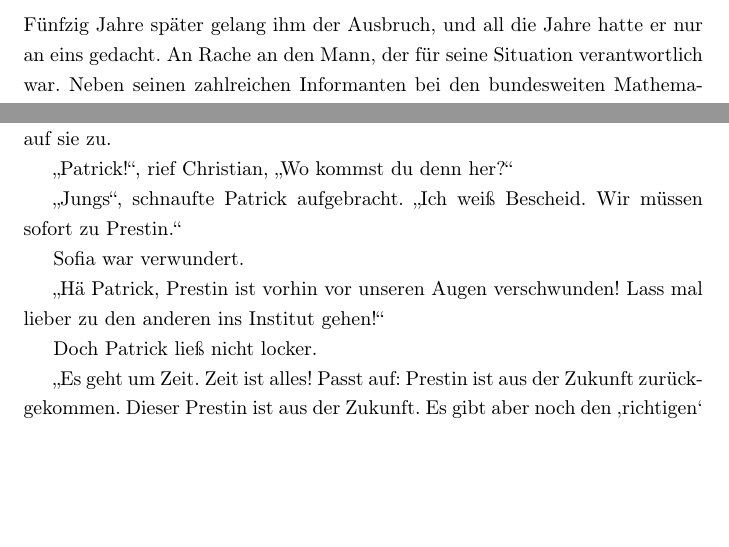
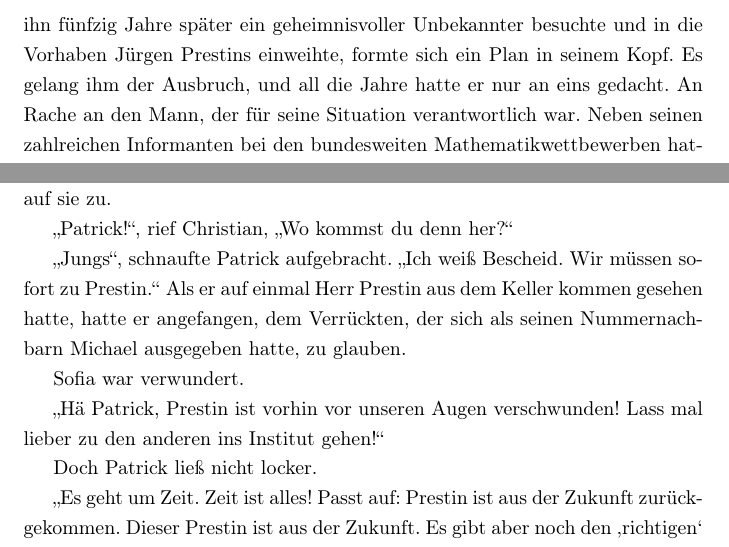
Before and after one commit to GregorSamsa42/AIMO-FF, a LaTeX book (fanfiction.tex): two parts of pages 31 and 34 of 42, joined at a grey line, cut at the place of the change, the shorter picture padded with empty space. Compiled offline with pdfLaTeX.

Commit message:
Kapitel 3 Korrekturen

```diff
--- a/fanfiction.tex
+++ b/fanfiction.tex
@@ -663,7 +663,7 @@ Danach gelang es den beiden tatsächlich, kleinere Gegenstände einigermaßen pr
 
 \parasep
 
-Während für Herr Prestin Michael langsam, aber sicher in Vergessenheit geriet, konnte man nicht dasselbe für seinen ehemaligen Studienkollegen sagen. Während Herr Prestin mathematische Erfolge erzielte, die Dokumente über das Zeitreisen vor der Welt versteckte und sein Leben in Freiheit genoss, versauerte Michael im desolaten Zustand in einer psychiatrischen Klinik. Seine Pfleger und Psychologen waren ratlos darüber, was den jungen Mann so zugerichtet haben konnte. Seine plötzlich auftauchenden manischen Anfälle und sein allgemeiner paranoider Geisteszustand machten es unmöglich, ihn freizulassen. Fünfzig Jahre später gelang ihm der Ausbruch, und all die Jahre hatte er nur an eins gedacht. An Rache an den Mann, der für seine Situation verantwortlich war. Neben seinen zahlreichen Informanten bei den bundesweiten Mathematikwettbewerben hatte er auch seit einiger Zeit Kontakt zu einem diesjährigen AIMO-Teilnehmer, einem Jungen namens Patrick Nasri-Roudsari. Er hatte außer seinen Kopien der Dokumente über das Morleydreieck nichts im Besitz, und er machte sich auf den Weg nach Oberwolfach. Herr Prestin würde bezahlen.
+Während für Herr Prestin Michael langsam, aber sicher in Vergessenheit geriet, konnte man nicht dasselbe für seinen ehemaligen Studienkollegen sagen. Während Herr Prestin mathematische Erfolge erzielte, die Dokumente über das Zeitreisen vor der Welt versteckte und sein Leben in Freiheit genoss, versauerte Michael im desolaten Zustand in einer psychiatrischen Klinik. Seine Pfleger und Psychologen waren ratlos darüber, was den jungen Mann so zugerichtet haben konnte. Seine plötzlich auftauchenden manischen Anfälle und sein allgemeiner paranoider Geisteszustand machten es unmöglich, ihn freizulassen. Als ihn fünfzig Jahre später ein geheimnisvoller Unbekannter besuchte und in die Vorhaben Jürgen Prestins einweihte, formte sich ein Plan in seinem Kopf. Es gelang ihm der Ausbruch, und all die Jahre hatte er nur an eins gedacht. An Rache an den Mann, der für seine Situation verantwortlich war. Neben seinen zahlreichen Informanten bei den bundesweiten Mathematikwettbewerben hatte er auch seit einiger Zeit Kontakt zu einem diesjährigen AIMO-Teilnehmer, einem Jungen namens Patrick Nasri-Roudsari. Er hatte außer seinen Kopien der Dokumente über das Morleydreieck nichts im Besitz, und er machte sich auf den Weg nach Oberwolfach. Herr Prestin würde bezahlen.
 
 Dort angekommen fand er die Luke im Wald, unter der sich Prestins Keller befand. Als er sich ihr nähern wollte, sah er einen Jugendlichen herausklettern. Dieser stieg heraus, trat wütend gegen die Luke, fluchte und zog seine Kopfhörer auf. Zu Michael dröhnte laute Emomusik herüber. Er grinste. Er wusste, wie er den Jugendlichen auf seine Seite bekommen würde.
 
@@ -736,7 +736,7 @@ Als sie in Richtung des Instituts zurückgingen, kam auf einmal eine Gestalt auf
 
 „Patrick!“, rief Christian, „Wo kommst du denn her?“
 
-„Jungs“, schnaufte Patrick aufgebracht. „Ich weiß Bescheid. Wir müssen sofort zu Prestin.“
+„Jungs“, schnaufte Patrick aufgebracht. „Ich weiß Bescheid. Wir müssen sofort zu Prestin.“ Als er auf einmal Herr Prestin aus dem Keller kommen gesehen hatte, hatte er angefangen, dem Verrückten, der sich als seinen Nummernachbarn Michael ausgegeben hatte, zu glauben.
 
 Sofia war verwundert.
 
```
